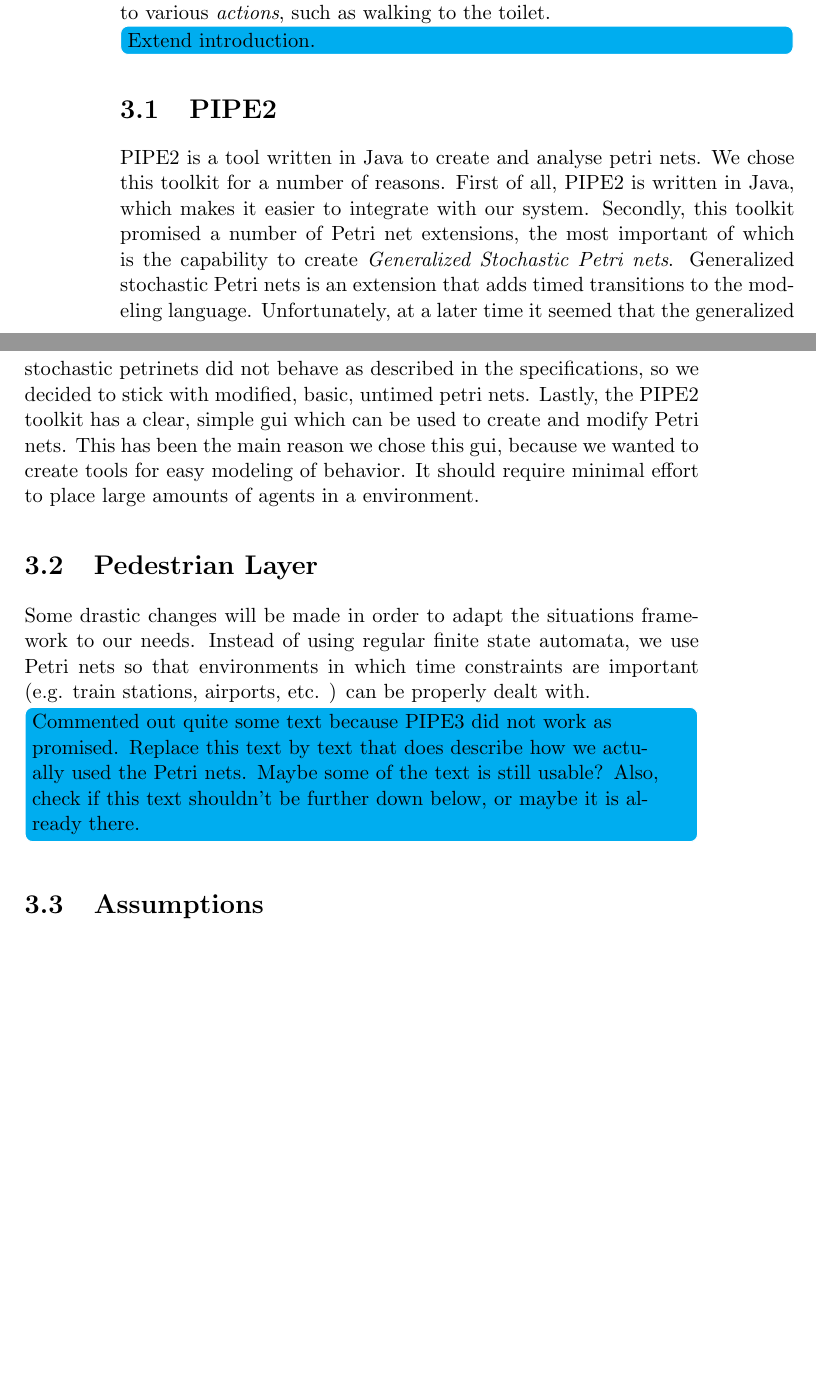
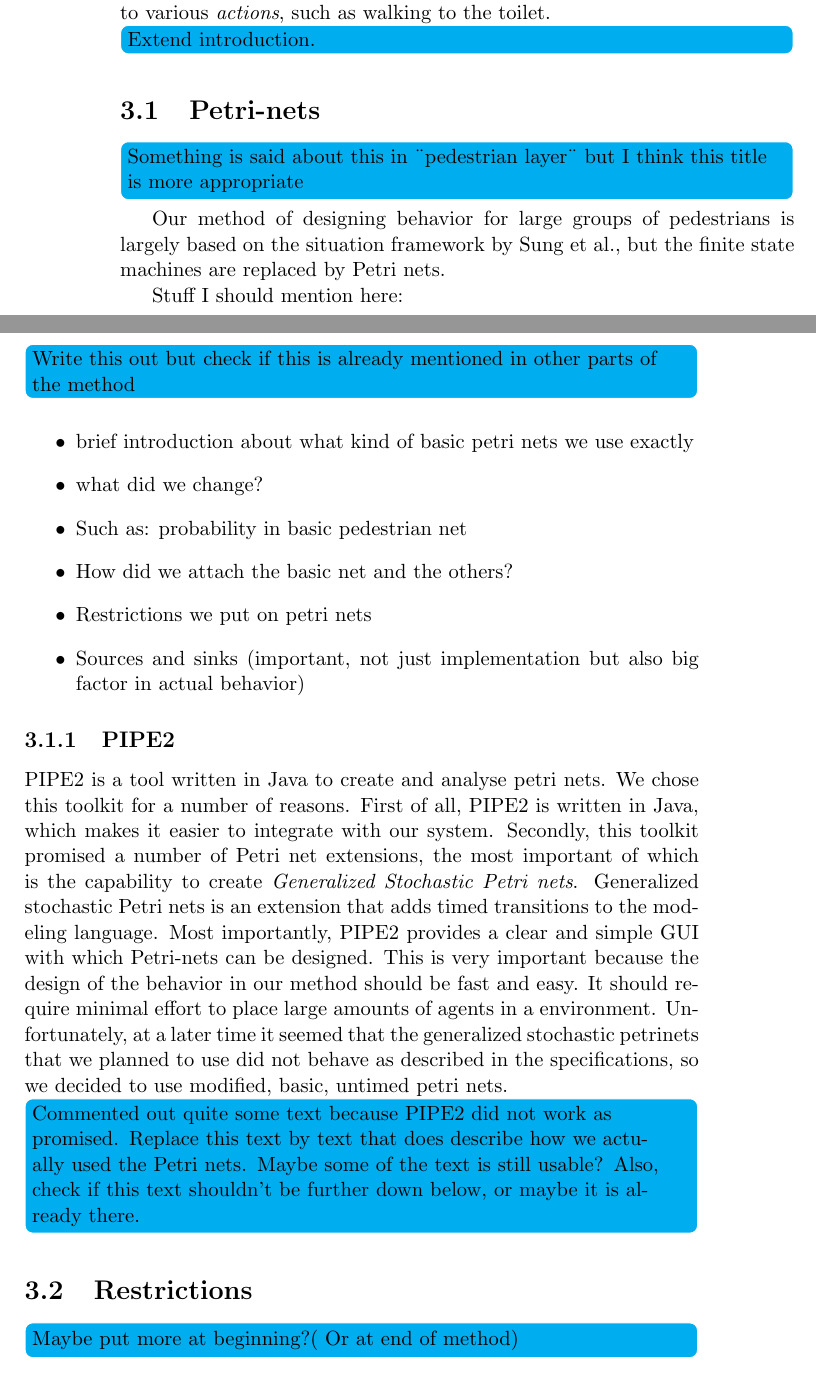
Before and after one commit to dsmits/deadline-driven-behavior, a LaTeX thesis (report/simobs_thesis_final.tex): two parts of pages 28 and 29 of 73 before the commit and two parts of pages 28 and 29 of 75 after it, joined at a grey line, cut so that both start at the same text, the shorter picture padded with empty space. Compiled offline with pdfLaTeX.

Commit message:
- Bit of stuff in method

```diff
--- a/report/simobs_thesis_final.tex
+++ b/report/simobs_thesis_final.tex
@@ -340,21 +340,39 @@
 
 
 \todo[inline]{Extend introduction.}
-\section{PIPE2}
-%\todo[inline]{Is this the place to discuss PIPE2 or should it be placed in the appendix?} Yes because having a toolkit to easily create those petri nets is pretty relevant.
-PIPE2 is a tool written in Java to create and analyse petri nets. We chose this toolkit for a number of reasons. First of all, PIPE2 is written in Java, which makes it easier to integrate with our system. Secondly, this toolkit promised a number of Petri net extensions, the most important of which is the capability to create \emph{Generalized Stochastic Petri nets}. Generalized stochastic Petri nets is an extension that adds timed transitions to the modeling language.
+\section{Petri-nets}
+\todo[inline]{Something is said about this in ¨pedestrian layer¨ but I think this title is more appropriate}
+Our method of designing behavior for large groups of pedestrians is largely based on the situation framework by Sung et al., but the finite state machines are replaced by Petri nets.
+
+Stuff I should mention here:
+\todo[inline]{Write this out but check if this is already mentioned in other parts of the method}
+\begin{itemize}
+\item brief introduction about what kind of basic petri nets we use exactly
+\item what did we change?
+\item Such as: probability in basic pedestrian net
+\item How did we attach the basic net and the others?
+\item Restrictions we put on petri nets
+\item Sources and sinks (important, not just implementation but also big factor in actual behavior)
+\end{itemize}
+
+
+
+\subsection{PIPE2}
+%\todo[inline]{Is this the place to discuss PIPE2 or should it be placed in the appendix?} Here because having a toolkit to easily create those petri nets is pretty relevant.
+PIPE2 is a tool written in Java to create and analyse petri nets. We chose this toolkit for a number of reasons. First of all, PIPE2 is written in Java, which makes it easier to integrate with our system. Secondly, this toolkit promised a number of Petri net extensions, the most important of which is the capability to create \emph{Generalized Stochastic Petri nets}. Generalized stochastic Petri nets is an extension that adds timed transitions to the modeling language. Most importantly, PIPE2 provides a clear and simple GUI with which Petri-nets can be designed. This is very important because the design of the behavior in our method should be fast and easy. It should require minimal effort to place large amounts of agents in a environment.
 %\todo{Name other reasons, since we don't use generalized stochastic petri nets any more}
-Unfortunately, at a later time it seemed that the generalized stochastic petrinets did not behave as described in the specifications, so we decided to stick with modified, basic, untimed petri nets. Lastly, the PIPE2 toolkit has a clear, simple gui which can be used to create and modify Petri nets. This has been the main reason we chose this gui, because we wanted to create tools for easy modeling of behavior. It should require minimal effort to place large amounts of agents in a environment.
+Unfortunately, at a later time it seemed that the generalized stochastic petrinets that we planned to use did not behave as described in the specifications, so we decided to use modified, basic, untimed petri nets.
 %\todo[inline]{Name disadvantages? Most disadvantages only become clear after PIPE2 has been used for a while so choosing PIPE was mostly because there was not enough time to extensively study alternatives, but it shouldn't be put like that.}
+
 
 
 %This can be done by replacing the regular probabilistic finite state automata with probabilistic \emph{timed} state automata. Furthermore, we will be building an additional layer on the situations framework which will deal with with the \emph{needs} of the pedestrians. The list of needs a pedestrian will have will be dependent on which needs are defined in the situations in the environment. If, for instance, the environment contains a "food stand" situation, in which is specified that it defines the "hunger" need, pedestrians will act on this need. Whereas when the pedestrians are placed in an environment where for instance no food stands exist, and the "hunger" need cannot be fulfilled, pedestrians will not have this need at all.
 
 
-\section{Pedestrian Layer}
-Some drastic changes will be made in order to adapt the situations framework to our needs. Instead of using regular finite state automata, we use Petri nets so that environments in which time constraints are important (e.g. train stations, airports, etc. ) can be properly dealt with.
+%\section{Pedestrian Layer}
+%Some drastic changes will be made in order to adapt the situations framework to our needs. Instead of using regular finite state automata, we use Petri nets so that environments in which time constraints are important (e.g. train stations, airports, etc. ) can be properly dealt with.
 
-\todo[inline]{Commented out quite some text because PIPE3 did not work as promised. Replace this text by text that does describe how we actually used the Petri nets. Maybe some of the text is still usable? Also, check if this text shouldn't be further down below, or maybe it is already there.}
+\todo[inline]{Commented out quite some text because PIPE2 did not work as promised. Replace this text by text that does describe how we actually used the Petri nets. Maybe some of the text is still usable? Also, check if this text shouldn't be further down below, or maybe it is already there.}
 
 %\subsubsection{Probabilistic Timed State Automata}
 %In the approach of Sung et al., regular probabilistic finite state automata are used. However, this is not sufficient when dealing with time-constrained goals. This is why we use a system called probabilistic timed automata. Probabilistic timed automata are an extension to B\"{u}chi automata which in turn are an extension to finite state automata. B\"{u}chi automata extend finite state automata to infinite inputs. Probabilistic timed automata use the acceptance conditions used in B\"{u}chi automata and extend these by using clocks, which can be incremented or reset. These clocks can be incorporated in the acceptance conditions, so that %transitions can be restricted based on time.
@@ -367,6 +385,7 @@
 %\todo[inline]{Refine following text}
 %The general gist is that we use the idea of Beauquiers probabilistic timed automata \cite{Beauquier03}. Which means we %assign clocks to transitions and a transition is only accepted when the clock condition holds, and we use probabilistic %transitions, but we wont use the whole MDP problem solving part.
 
-\section{Assumptions}
+\section{Restrictions}
+\todo[inline]{Maybe put more at beginning?( Or at end of method)}
 The method we propose is based on various assumptions which have to be clarified. An important assumption is that the environment the pedestrians have to walk in are designed in such a way that it helps creating realistic behavior. This means that situations have to be defined in such a way that pedestrians will walk into them and act in the appropriate way. This makes our framework probably limited to certain kinds of environments. When an environment does not contain many situation areas or if they are too far apart, it is very likely that the framework does not give a satisfactory result.
 Another assumption we make is that the pedestrians have to be at a certain place at a certain time. This makes the system more suitable for daily routine type situations rather than cases in which pedestrians are walking around without a proper goal. However, most situations can be described as having a deadline (e.g. eventually, most people have to go to bed), so this assumption is not necessarily very restrictive.\\
```
Also changed, not shown: report/simobs_thesis_final.tex (8 more changed lines).
